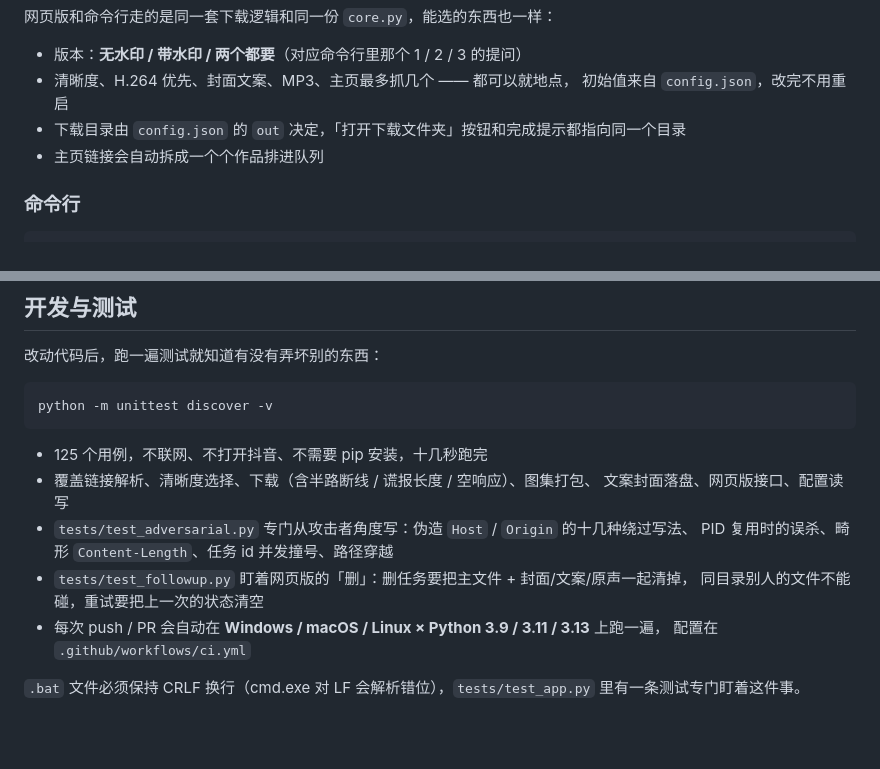
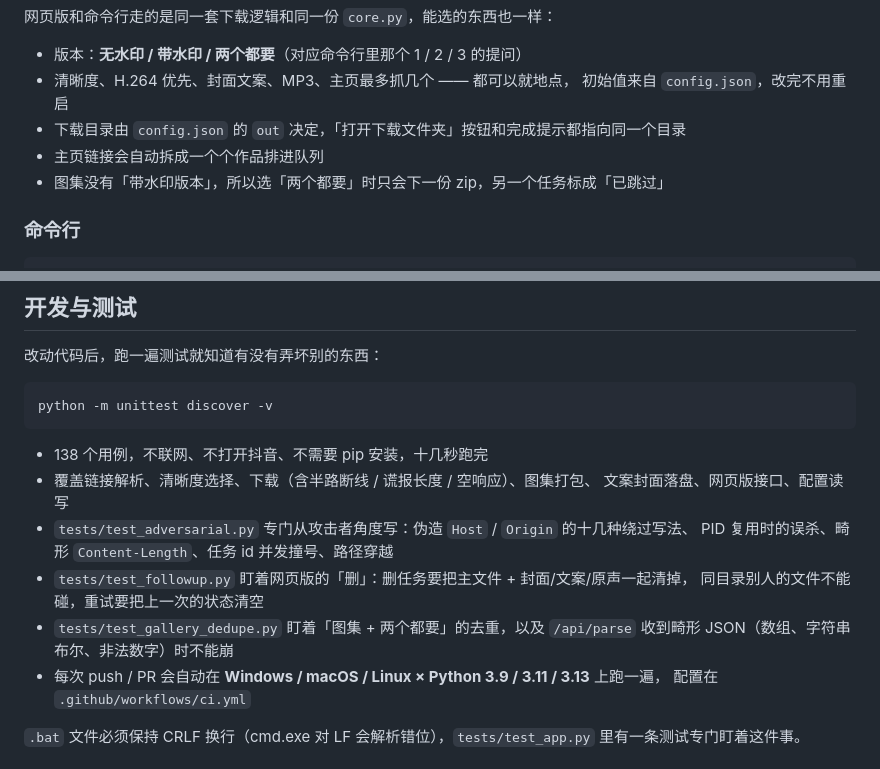
Before and after one commit to 2708039738/douyin-downloader, a Markdown page: README.md, 2 parts joined by grey strips. Rendered like a GitHub page; blank space fills up the shorter version.

Commit message:
docs: README 跟上 PR #10（138 个用例 + 图集「两个都要」只下一份）
- 用例数 125 → 138
- 「开发与测试」补上 tests/test_gallery_dedupe.py 的说明
- 网页版一节写明：图集没有带水印版本，选「两个都要」时另一个任务标「已跳过」

````diff
--- a/README.md
+++ b/README.md
@@ -53,6 +53,7 @@
   初始值来自 `config.json`，改完不用重启
 - 下载目录由 `config.json` 的 `out` 决定，「打开下载文件夹」按钮和完成提示都指向同一个目录
 - 主页链接会自动拆成一个个作品排进队列
+- 图集没有「带水印版本」，所以选「两个都要」时只会下一份 zip，另一个任务标成「已跳过」
 
 ### 命令行
 
@@ -180,13 +181,15 @@ Windows 上同理，走 `tasklist /FI "PID eq N"` 并按列精确匹配 pid
 python -m unittest discover -v
 ```
 
-- 125 个用例，不联网、不打开抖音、不需要 pip 安装，十几秒跑完
+- 138 个用例，不联网、不打开抖音、不需要 pip 安装，十几秒跑完
 - 覆盖链接解析、清晰度选择、下载（含半路断线 / 谎报长度 / 空响应）、图集打包、
   文案封面落盘、网页版接口、配置读写
 - `tests/test_adversarial.py` 专门从攻击者角度写：伪造 `Host` / `Origin` 的十几种绕过写法、
   PID 复用时的误杀、畸形 `Content-Length`、任务 id 并发撞号、路径穿越
 - `tests/test_followup.py` 盯着网页版的「删」：删任务要把主文件 + 封面/文案/原声一起清掉，
   同目录别人的文件不能碰，重试要把上一次的状态清空
+- `tests/test_gallery_dedupe.py` 盯着「图集 + 两个都要」的去重，以及 `/api/parse`
+  收到畸形 JSON（数组、字符串布尔、非法数字）时不能崩
 - 每次 push / PR 会自动在 **Windows / macOS / Linux × Python 3.9 / 3.11 / 3.13** 上跑一遍，
   配置在 `.github/workflows/ci.yml`
 
````
